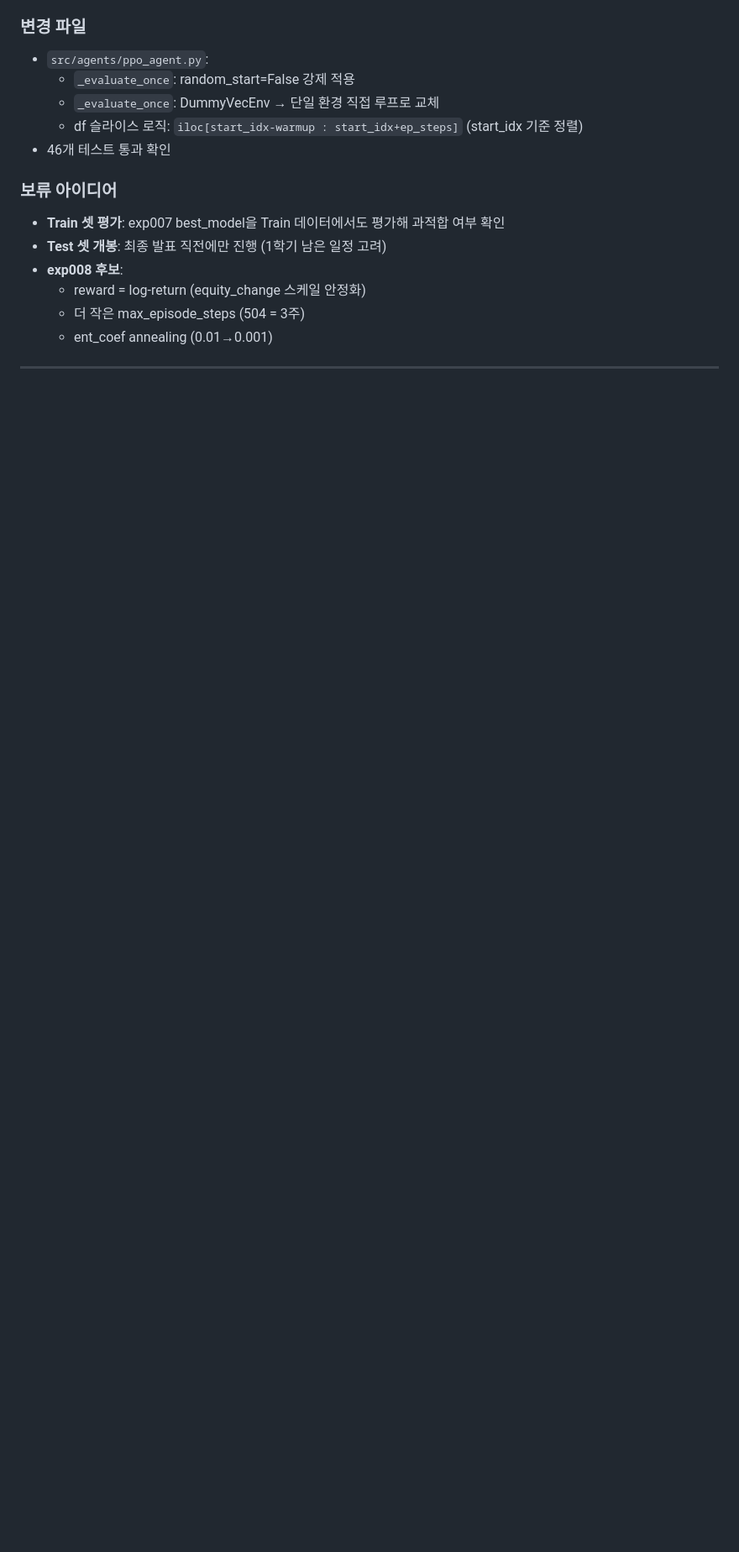
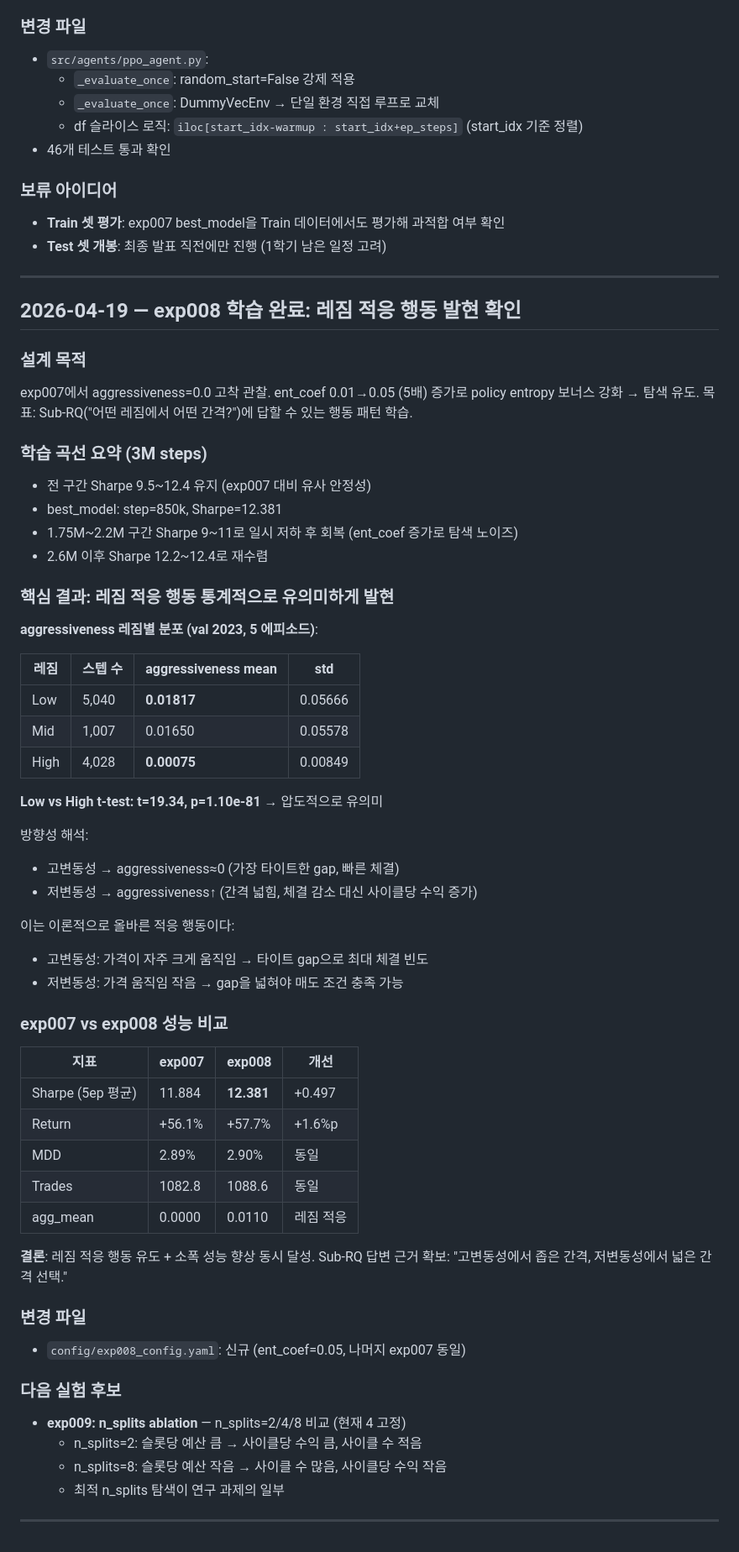
Before and after one commit to cosmicpotato2047/capstone-rl-trading, a Markdown page: RESEARCH_LOG.md, the part around the change. Shown at 84% size. Drawn GitHub-style; blank space fills up the shorter version.

Commit message:
docs: RESEARCH_LOG.md 업데이트 — exp008 레짐 적응 행동 발현 결과
ent_coef 0.05 학습 결과:
- Sharpe 12.381 (exp007 대비 +0.497)
- Low vol agg=0.018 vs High vol agg=0.001 (t=19.34, p=1.10e-81)
- Sub-RQ 답변 근거 확보

Co-Authored-By: Claude Sonnet 4.6 <noreply@anthropic.com>

```diff
--- a/RESEARCH_LOG.md
+++ b/RESEARCH_LOG.md
@@ -902,9 +902,64 @@ B&H 2023 전체: +150.3%
 ### 보류 아이디어
 - **Train 셋 평가**: exp007 best_model을 Train 데이터에서도 평가해 과적합 여부 확인
 - **Test 셋 개봉**: 최종 발표 직전에만 진행 (1학기 남은 일정 고려)
-- **exp008 후보**:
-  - reward = log-return (equity_change 스케일 안정화)
-  - 더 작은 max_episode_steps (504 = 3주)
-  - ent_coef annealing (0.01→0.001)
 
 ---
+
+## 2026-04-19 — exp008 학습 완료: 레짐 적응 행동 발현 확인
+
+### 설계 목적
+
+exp007에서 aggressiveness=0.0 고착 관찰.
+ent_coef 0.01→0.05 (5배) 증가로 policy entropy 보너스 강화 → 탐색 유도.
+목표: Sub-RQ("어떤 레짐에서 어떤 간격?")에 답할 수 있는 행동 패턴 학습.
+
+### 학습 곡선 요약 (3M steps)
+
+- 전 구간 Sharpe 9.5~12.4 유지 (exp007 대비 유사 안정성)
+- best_model: step=850k, Sharpe=12.381
+- 1.75M~2.2M 구간 Sharpe 9~11로 일시 저하 후 회복 (ent_coef 증가로 탐색 노이즈)
+- 2.6M 이후 Sharpe 12.2~12.4로 재수렴
+
+### 핵심 결과: 레짐 적응 행동 통계적으로 유의미하게 발현
+
+**aggressiveness 레짐별 분포 (val 2023, 5 에피소드)**:
+
+| 레짐 | 스텝 수 | aggressiveness mean | std |
+|------|---------|---------------------|-----|
+| Low  | 5,040   | **0.01817**         | 0.05666 |
+| Mid  | 1,007   | 0.01650             | 0.05578 |
+| High | 4,028   | **0.00075**         | 0.00849 |
+
+**Low vs High t-test: t=19.34, p=1.10e-81** → 압도적으로 유의미
+
+방향성 해석:
+- 고변동성 → aggressiveness≈0 (가장 타이트한 gap, 빠른 체결)
+- 저변동성 → aggressiveness↑ (간격 넓힘, 체결 감소 대신 사이클당 수익 증가)
+
+이는 이론적으로 올바른 적응 행동이다:
+- 고변동성: 가격이 자주 크게 움직임 → 타이트 gap으로 최대 체결 빈도
+- 저변동성: 가격 움직임 작음 → gap을 넓혀야 매도 조건 충족 가능
+
+### exp007 vs exp008 성능 비교
+
+| 지표 | exp007 | exp008 | 개선 |
+|------|--------|--------|------|
+| Sharpe (5ep 평균) | 11.884 | **12.381** | +0.497 |
+| Return | +56.1% | +57.7% | +1.6%p |
+| MDD | 2.89% | 2.90% | 동일 |
+| Trades | 1082.8 | 1088.6 | 동일 |
+| agg_mean | 0.0000 | 0.0110 | 레짐 적응 |
+
+**결론**: 레짐 적응 행동 유도 + 소폭 성능 향상 동시 달성.
+Sub-RQ 답변 근거 확보: "고변동성에서 좁은 간격, 저변동성에서 넓은 간격 선택."
+
+### 변경 파일
+- `config/exp008_config.yaml`: 신규 (ent_coef=0.05, 나머지 exp007 동일)
+
+### 다음 실험 후보
+- **exp009: n_splits ablation** — n_splits=2/4/8 비교 (현재 4 고정)
+  - n_splits=2: 슬롯당 예산 큼 → 사이클당 수익 큼, 사이클 수 적음
+  - n_splits=8: 슬롯당 예산 작음 → 사이클 수 많음, 사이클당 수익 작음
+  - 최적 n_splits 탐색이 연구 과제의 일부
+
+---
```
